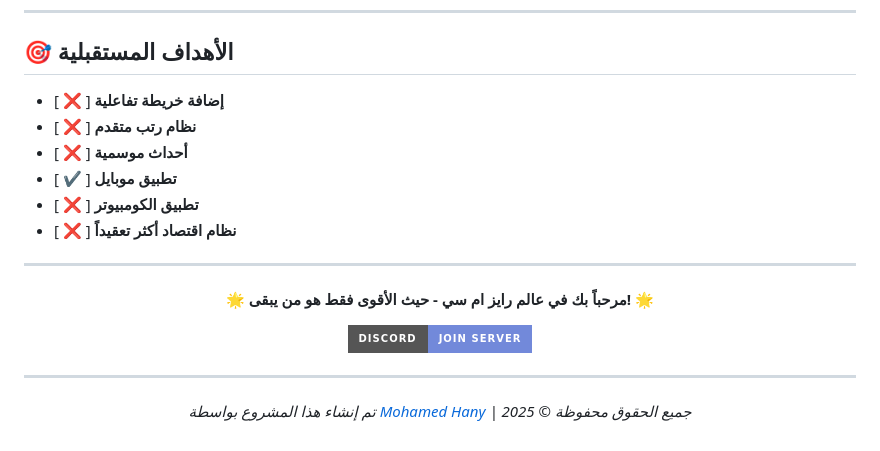
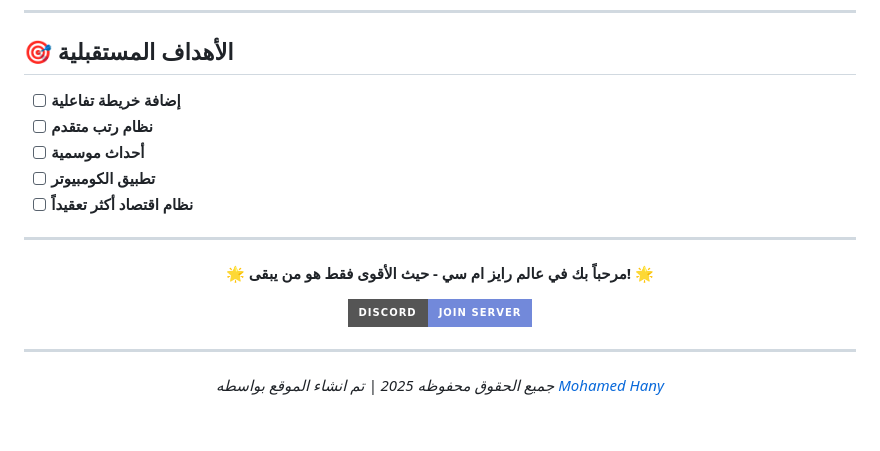
Before and after one commit to MohamedHany2025/RizeMC-S2-Server-Minecraft, a Markdown page: README.md, the part around one of its changes. Drawn GitHub-style; badges without logos.

```diff
--- a/README.md
+++ b/README.md
@@ -134,12 +134,11 @@
 
 ## 🎯 الأهداف المستقبلية
 
-- [ ❌ ] **إضافة خريطة تفاعلية**
-- [ ❌ ] **نظام رتب متقدم**
-- [ ❌ ] **أحداث موسمية**
-- [ ✔ ] **تطبيق موبايل**
-- [ ❌ ] **تطبيق الكومبيوتر**
-- [ ❌ ] **نظام اقتصاد أكثر تعقيداً**
+- [ ] **إضافة خريطة تفاعلية**
+- [ ] **نظام رتب متقدم**
+- [ ] **أحداث موسمية**
+- [ ] **تطبيق الكومبيوتر**
+- [ ] **نظام اقتصاد أكثر تعقيداً**
 
 ---
 
@@ -150,5 +149,4 @@
 [![Discord](https://img.shields.io/badge/Discord-Join%20Server-7289da?style=for-the-badge&logo=discord)](https://discord.gg/FKNrEaF9Zv)
 
 ---
-
-*تم إنشاء هذا المشروع بواسطة [Mohamed Hany](https://www.facebook.com/xspeedo.gaming.2025#) | جميع الحقوق محفوظة © 2025*
+*جميع الحقوق محفوظه 2025 | تم انشاء الموقع بواسطه  [Mohamed Hany](https://www.facebook.com/xspeedo.gaming.2025#)*
```
Also changed, not shown: other parts of README.md (+4 -4 lines).
